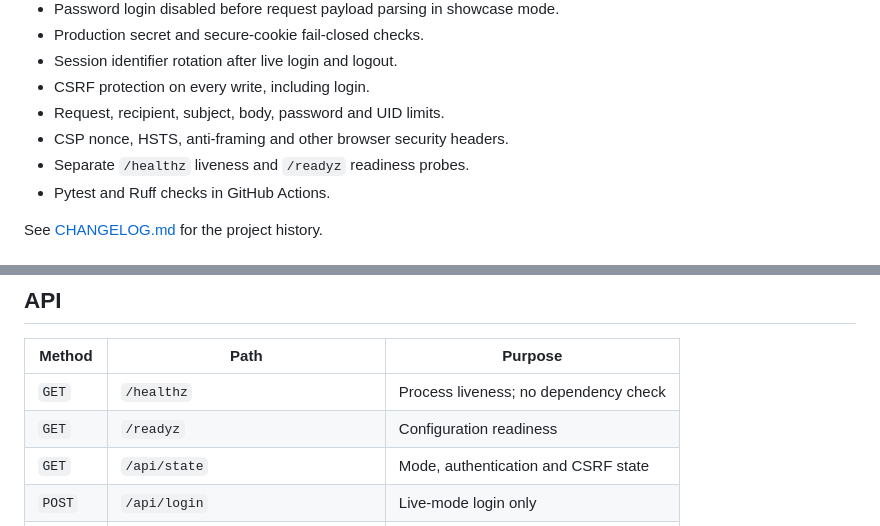
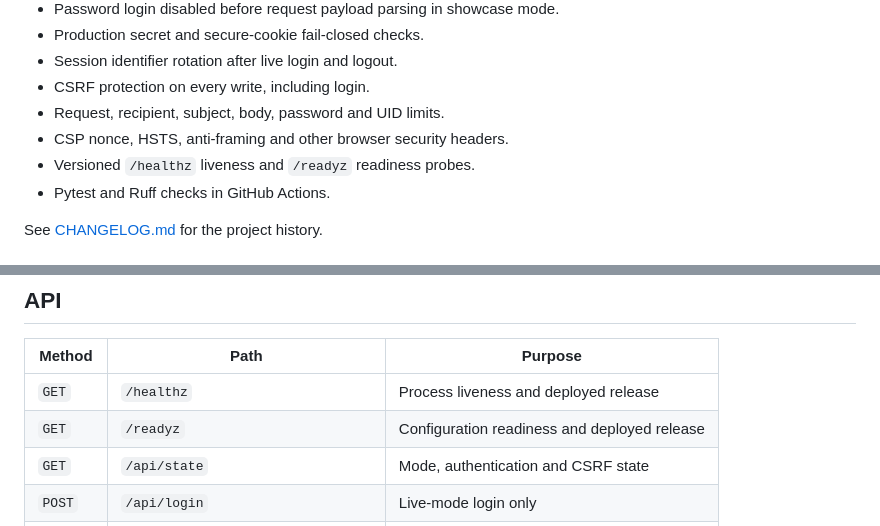
Before and after one commit to oibaf88/email-client, a Markdown page: README.md, 2 parts joined by grey strips. Rendered like a GitHub page.

Commit message:
docs: document release-aware probes

```diff
--- a/README.md
+++ b/README.md
@@ -20,7 +20,7 @@ The repository also contains an optional Docker Mailserver appliance for a priva
 - CSRF protection on every write, including login.
 - Request, recipient, subject, body, password and UID limits.
 - CSP nonce, HSTS, anti-framing and other browser security headers.
-- Separate `/healthz` liveness and `/readyz` readiness probes.
+- Versioned `/healthz` liveness and `/readyz` readiness probes.
 - Pytest and Ruff checks in GitHub Actions.
 
 See [CHANGELOG.md](CHANGELOG.md) for the project history.
@@ -127,8 +127,8 @@ Follow [docs/mail-server-setup.md](docs/mail-server-setup.md). Treat that stack
 
 | Method | Path | Purpose |
 |---|---|---|
-| `GET` | `/healthz` | Process liveness; no dependency check |
-| `GET` | `/readyz` | Configuration readiness |
+| `GET` | `/healthz` | Process liveness and deployed release |
+| `GET` | `/readyz` | Configuration readiness and deployed release |
 | `GET` | `/api/state` | Mode, authentication and CSRF state |
 | `POST` | `/api/login` | Live-mode login only |
 | `POST` | `/api/logout` | Rotate and clear the live session |
```
